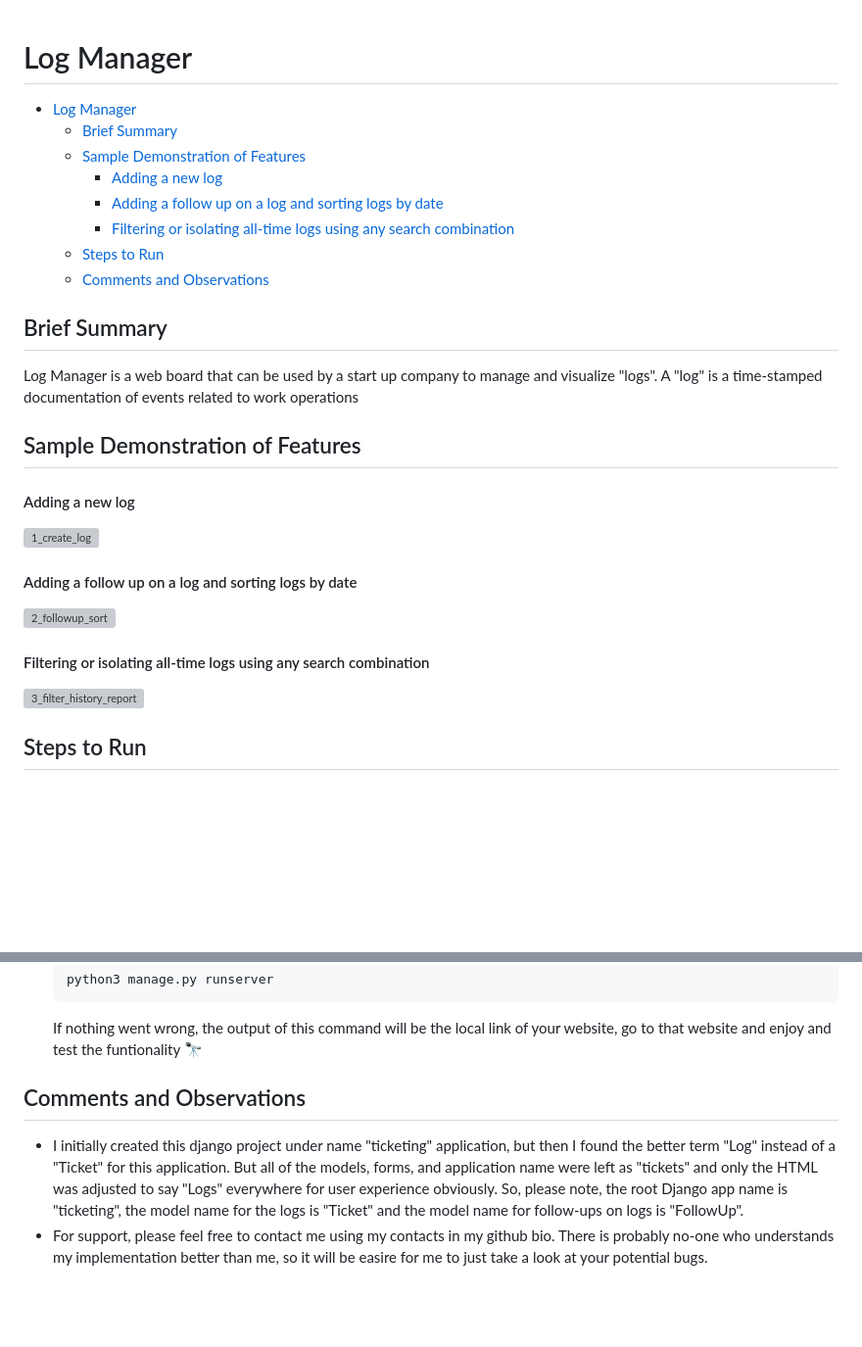
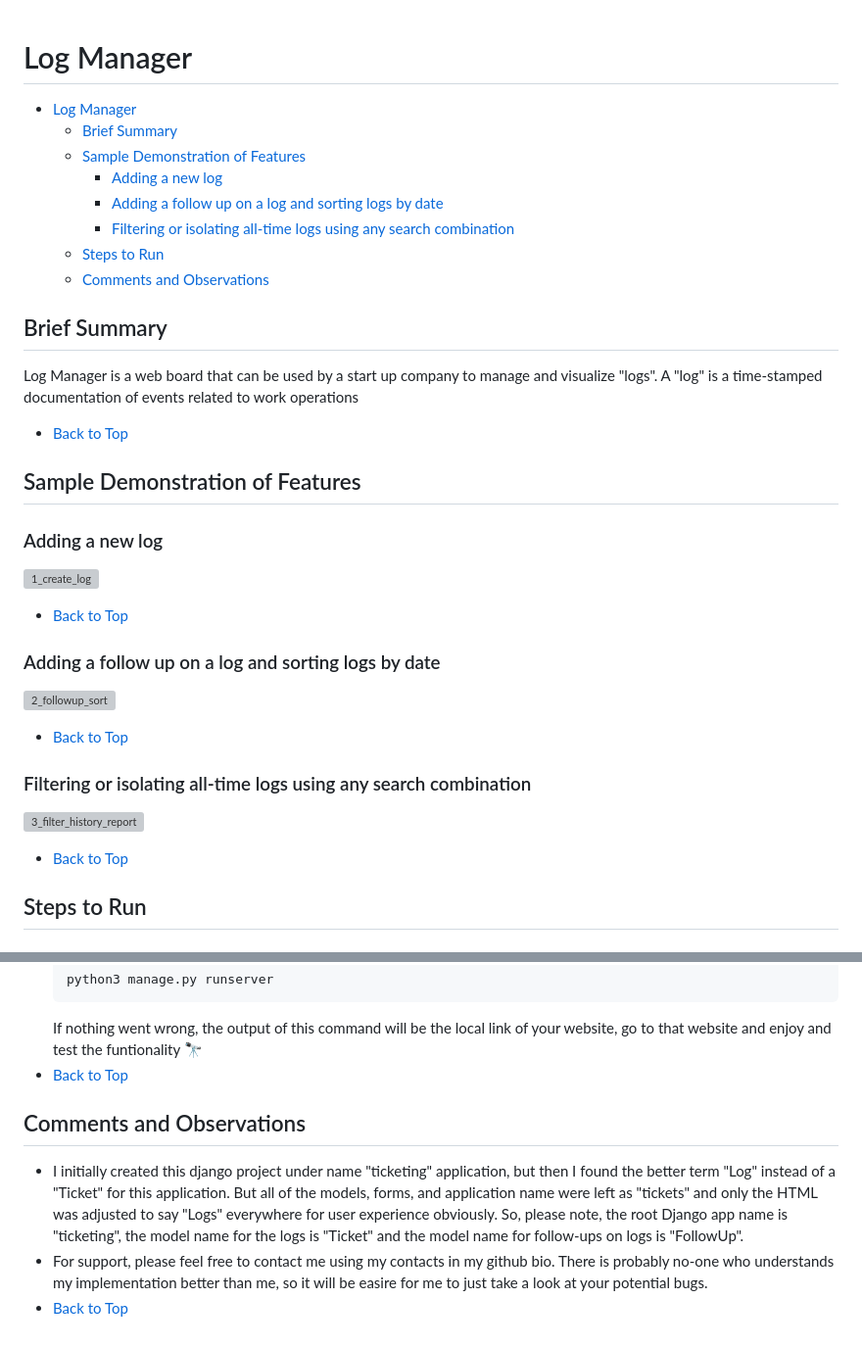
Before and after one commit to maksim-petrushin/Log-Manager, a Markdown page: README.md, 2 parts joined by grey strips. Shown at 98% size. Rendered like a GitHub page; blank space fills up the shorter version; grey boxes are pictures that could not be loaded.

Commit message:
added back to top link to readme

````diff
--- a/README.md
+++ b/README.md
@@ -1,24 +1,28 @@
 # Log Manager
+
 - [Log Manager](#log-manager)
   - [Brief Summary](#brief-summary)
   - [Sample Demonstration of Features](#sample-demonstration-of-features)
-      - [Adding a new log](#adding-a-new-log)
-      - [Adding a follow up on a log and sorting logs by date](#adding-a-follow-up-on-a-log-and-sorting-logs-by-date)
-      - [Filtering or isolating all-time logs using any search combination](#filtering-or-isolating-all-time-logs-using-any-search-combination)
+    - [Adding a new log](#adding-a-new-log)
+    - [Adding a follow up on a log and sorting logs by date](#adding-a-follow-up-on-a-log-and-sorting-logs-by-date)
+    - [Filtering or isolating all-time logs using any search combination](#filtering-or-isolating-all-time-logs-using-any-search-combination)
   - [Steps to Run](#steps-to-run)
   - [Comments and Observations](#comments-and-observations)
 ## Brief Summary
 Log Manager is a web board that can be used by a start up company to manage and visualize "logs". A "log" is a time-stamped documentation of events related to work operations
+- [Back to Top](#log-manager)
+## Sample Demonstration of Features
+### Adding a new log
+![1_create_log](https://github.com/maksim-petrushin/Maintenance-Operations-Board/assets/136845116/c84d5cae-eed4-415f-acc1-1bc96233e0c3)
+- [Back to Top](#log-manager)
 
-## Sample Demonstration of Features
-#### Adding a new log
-![1_create_log](https://github.com/maksim-petrushin/Maintenance-Operations-Board/assets/136845116/c84d5cae-eed4-415f-acc1-1bc96233e0c3)
+### Adding a follow up on a log and sorting logs by date
+![2_followup_sort](https://github.com/maksim-petrushin/Maintenance-Operations-Board/assets/136845116/0c4f4ee3-41bb-4250-9e4d-20979b148198)
+- [Back to Top](#log-manager)
 
-#### Adding a follow up on a log and sorting logs by date
-![2_followup_sort](https://github.com/maksim-petrushin/Maintenance-Operations-Board/assets/136845116/0c4f4ee3-41bb-4250-9e4d-20979b148198)
-
-#### Filtering or isolating all-time logs using any search combination
+### Filtering or isolating all-time logs using any search combination
 ![3_filter_history_report](https://github.com/maksim-petrushin/Maintenance-Operations-Board/assets/136845116/cee719bd-5107-46a5-bff7-cc2fd2835d2f)
+- [Back to Top](#log-manager)
 
 ## Steps to Run
 - ### Clone this repository into your local directory
@@ -77,6 +81,8 @@ Log Manager is a web board that can be used by a start up company to manage and
   python3 manage.py runserver
   ```
   If nothing went wrong, the output of this command will be the local link of your website, go to that website and enjoy and test the funtionality 🔭
+- [Back to Top](#log-manager)
  ## Comments and Observations
 - I initially created this django project under name "ticketing" application, but then I found the better term "Log" instead of a "Ticket" for this application. But all of the models, forms, and application name were left as "tickets" and only the HTML was adjusted to say "Logs" everywhere for user experience obviously. So, please note, the root Django app name is "ticketing", the model name for the logs is "Ticket" and the model name for follow-ups on logs is "FollowUp".
 - For support, please feel free to contact me using my contacts in my github bio. There is probably no-one who understands my implementation better than me, so it will be easire for me to just take a look at your potential bugs.
+- [Back to Top](#log-manager)
````
